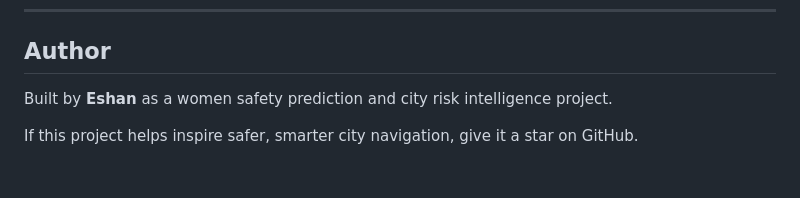
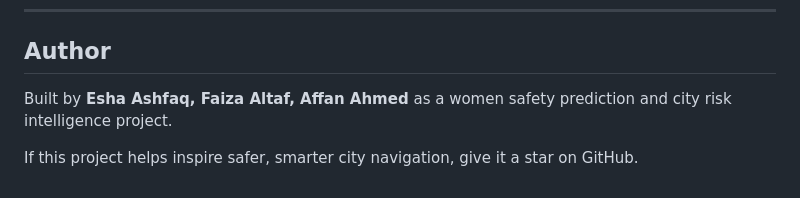
Before and after one commit to EshaAshfaq-ITstudent/SafetyLens-Women-Safety-Risk-Prediction, a Markdown page: README.md, the part around the change. GitHub-like rendering.

```diff
--- a/README.md
+++ b/README.md
@@ -381,6 +381,6 @@ The notebook `fullproject.ipynb` contains the exploratory analysis behind the pr
 
 ## Author
 
-Built by **Eshan** as a women safety prediction and city risk intelligence project.
+Built by **Esha Ashfaq, Faiza Altaf, Affan Ahmed** as a women safety prediction and city risk intelligence project.
 
 If this project helps inspire safer, smarter city navigation, give it a star on GitHub.
```
